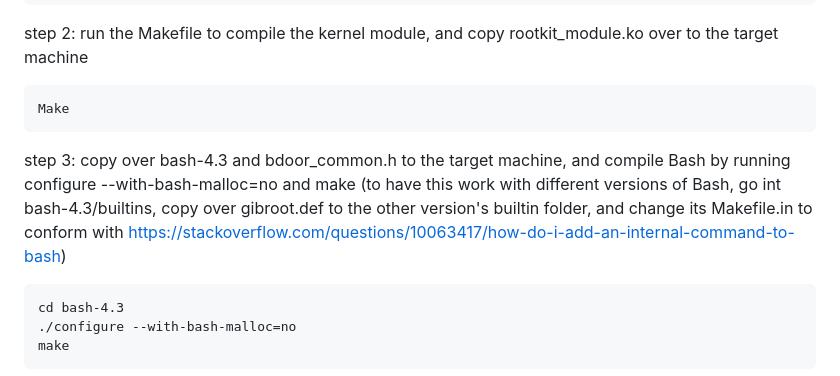
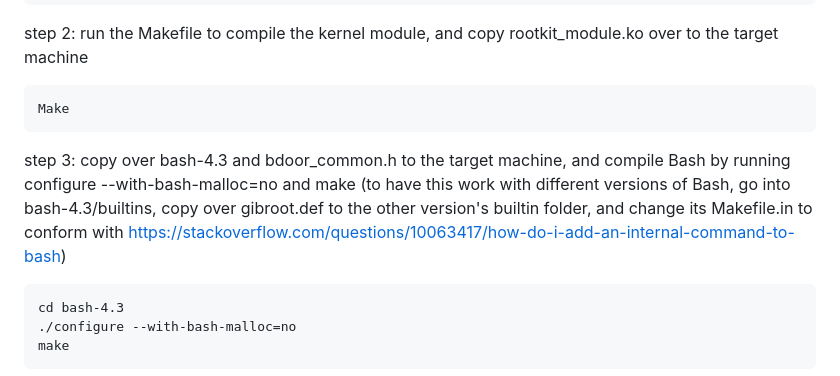
Before and after one commit to bready2die/security_project, a Markdown page: README.md, the part around the change. GitHub-like rendering.

````diff
--- a/README.md
+++ b/README.md
@@ -18,7 +18,7 @@ step 2: run the Makefile to compile the kernel module, and copy rootkit_module.k
 Make
 ```
 
-step 3: copy over bash-4.3 and bdoor_common.h to the target machine, and compile Bash by running configure --with-bash-malloc=no and make (to have this work with different versions of Bash, go int bash-4.3/builtins, copy over gibroot.def to the other version's builtin folder, and change its Makefile.in to conform with https://stackoverflow.com/questions/10063417/how-do-i-add-an-internal-command-to-bash)
+step 3: copy over bash-4.3 and bdoor_common.h to the target machine, and compile Bash by running configure --with-bash-malloc=no and make (to have this work with different versions of Bash, go into bash-4.3/builtins, copy over gibroot.def to the other version's builtin folder, and change its Makefile.in to conform with https://stackoverflow.com/questions/10063417/how-do-i-add-an-internal-command-to-bash)
 ```
 cd bash-4.3
 ./configure --with-bash-malloc=no
````
